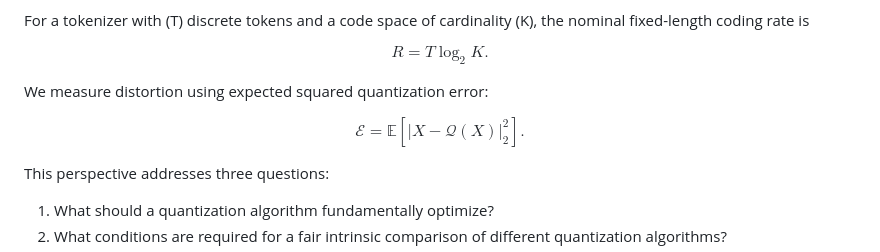
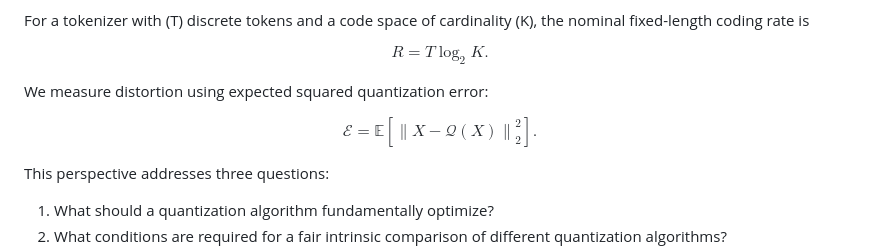
Before and after one commit to VQ-Research/Rate-Distortion-Perspective, a Markdown page: README.md, the part around the change. Drawn GitHub-style.

Commit message:
2026-08-30

```diff
--- a/README.md
+++ b/README.md
@@ -37,7 +37,7 @@ $$
 We measure distortion using expected squared quantization error:
 
 $$
-\mathcal{E}=\mathbb{E}\left[\left|X-\mathcal{Q}(X)\right|_2^2\right].
+\mathcal{E} = \mathbb{E}\left[\left\lVert X-\mathcal{Q}(X)\right\rVert_{2}^{2}\right].
 $$
 
 This perspective addresses three questions:
```
